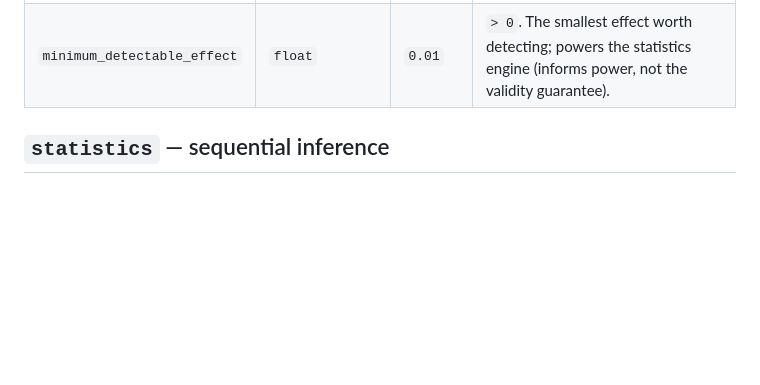
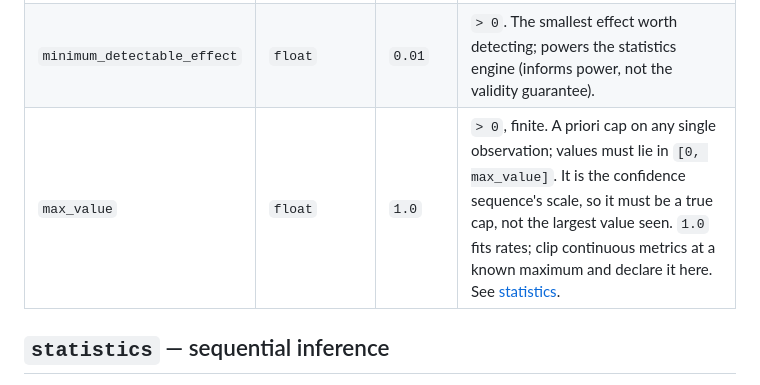
Before and after one commit to VishnuR23/DataTool, a Markdown page: docs/trust_contract.md, the part around the change. Rendered like a GitHub page; blank space fills up the shorter version.

Commit message:
docs: document goal.max_value in the spec, contract reference, and stats doc
Co-Authored-By: Claude Opus 5.5 <noreply@anthropic.com>

```diff
--- a/docs/trust_contract.md
+++ b/docs/trust_contract.md
@@ -101,6 +101,7 @@ Both are `Goal`. The `goal` gates promotion; `secondary_metrics` are tracked but
 | `metric` | `str` | required | The metric name. |
 | `direction` | `"increase" \| "decrease"` | required | Which way is "better". |
 | `minimum_detectable_effect` | `float` | `0.01` | `> 0`. The smallest effect worth detecting; powers the statistics engine (informs power, not the validity guarantee). |
+| `max_value` | `float` | `1.0` | `> 0`, finite. A priori cap on any single observation; values must lie in `[0, max_value]`. It is the confidence sequence's scale, so it must be a true cap, not the largest value seen. `1.0` fits rates; clip continuous metrics at a known maximum and declare it here. See [statistics](statistics.md#max_value-is-an-a-priori-bound-not-a-running-max). |
 
 ## `statistics` — sequential inference
 
```
Also changed, not shown: ARCHITECTURE.md (+1 -0 lines), docs/statistics.md (+2 -2 lines).
